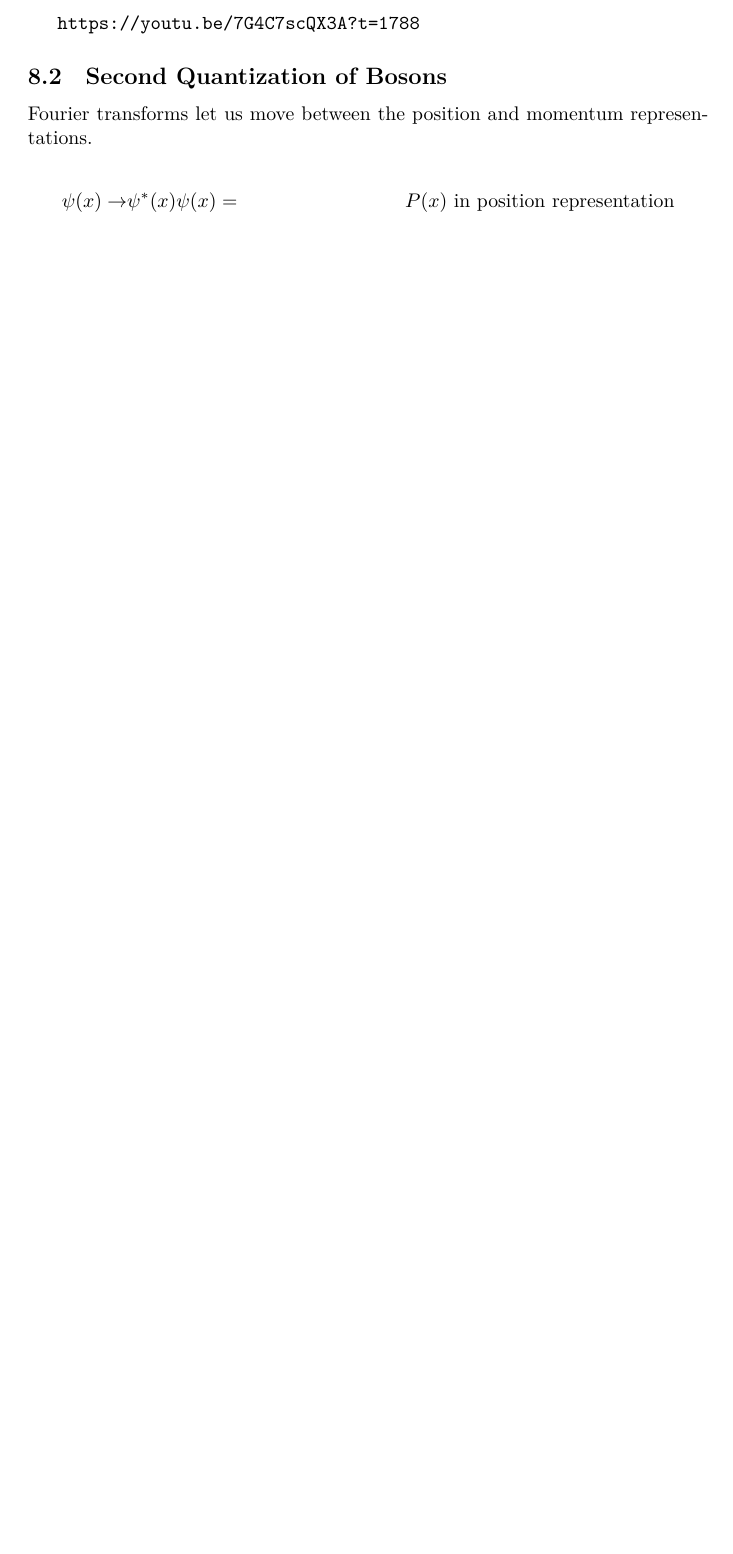
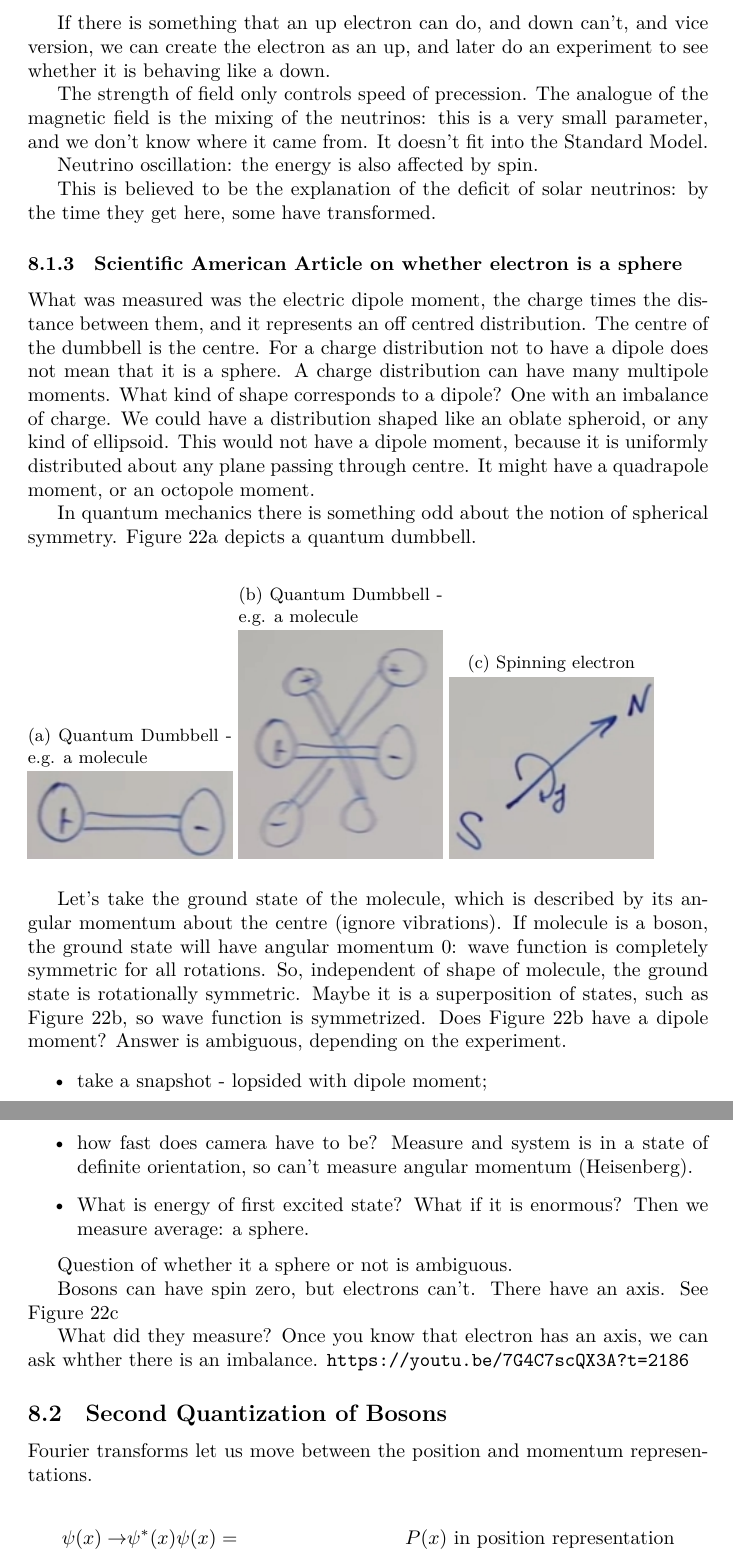
Before and after one commit to weka511/complexity, a LaTeX paper (tm/aqm.tex): part of page 48 of 59 before the commit and two parts of pages 48 and 49 of 60 after it, the two joined at a grey line, cut at the place of the change, the shorter picture padded with empty space. Compiled offline with XeLaTeX.

Commit message:
Continue review of lecture 8 - sphericity of electron

```diff
--- a/tm/aqm.tex
+++ b/tm/aqm.tex
@@ -1457,9 +1457,46 @@ The eigenstates have slightly different energy because of the magnetic field: we
 	\end{center}
 \end{figure}
 
-
-
-\url{https://youtu.be/7G4C7scQX3A?t=1788}
+If there is something that an up electron can do, and down can't, and vice version, we can create the electron as an up, and later do an experiment to see whether it is behaving like a down.
+
+The strength of field only controls speed of precession. The analogue of the magnetic field is the mixing of the neutrinos: this is a very small parameter, and we don't know where it came from. It doesn't fit into the Standard Model.
+
+Neutrino oscillation: the energy is also affected by spin.
+
+This is believed to be the explanation of the deficit of solar neutrinos: by the time they get here, some have transformed.
+
+\subsubsection{Scientific American Article on whether electron is a sphere}
+
+What was measured was the electric dipole moment, the charge times the distance between them, and it represents an off centred distribution. The centre of the dumbbell is the centre. For a charge distribution not to have a dipole does not mean that it is a sphere. A charge distribution can have many multipole moments. What kind of shape corresponds to a dipole? One with an imbalance of charge. We could have a distribution shaped like an oblate spheroid, or any kind of ellipsoid. This would not have a dipole moment, because it is uniformly distributed about any plane passing through centre. It might have a quadrapole moment, or an octopole moment.
+
+In quantum mechanics there is something odd about  the notion of spherical symmetry. Figure \ref{fig:aqm-8-qm-dumbbell} depicts a quantum dumbbell.
+\begin{figure}[H]
+	\begin{subfigure}{0.3\textwidth}
+		\caption{Quantum Dumbbell - e.g. a molecule}\label{fig:aqm-8-qm-dumbbell}
+		\includegraphics[width=\textwidth]{aqm-8-qm-dumbbell}
+	\end{subfigure}
+	\begin{subfigure}{0.3\textwidth}
+		\caption{Quantum Dumbbell - e.g. a molecule}\label{fig:aqm-8-qm-dumbbell-superposition}
+		\includegraphics[width=\textwidth]{aqm-8-qm-dumbbell-superposition}
+	\end{subfigure}
+	\begin{subfigure}{0.3\textwidth}
+		\caption{Spinning electron}\label{fig:aqm-8-electron-spin}
+		\includegraphics[width=\textwidth]{aqm-8-electron-spin}
+	\end{subfigure}
+\end{figure}
+Let's take the ground state of the molecule, which is described by its angular momentum about the centre (ignore vibrations). If molecule is a boson, the ground state will have angular momentum $0$: wave function is completely symmetric for all rotations. So, independent of shape of molecule, the ground state is rotationally symmetric. Maybe it is a superposition of states, such as Figure \ref{fig:aqm-8-qm-dumbbell-superposition}, so wave function is symmetrized. Does Figure \ref{fig:aqm-8-qm-dumbbell-superposition} have a dipole moment? Answer is ambiguous, depending on the experiment.
+\begin{itemize}
+	\item take a snapshot - lopsided with dipole moment;
+	\item how fast does camera have to be? Measure and system is in a state of definite orientation, so can't measure angular momentum (Heisenberg).
+	\item What is energy of first excited state? What if it is enormous? Then we measure average: a sphere.
+\end{itemize}
+
+Question of whether it a sphere or not is ambiguous.
+
+Bosons can have spin zero, but electrons can't. There have an axis. See Figure \ref{fig:aqm-8-electron-spin}
+
+What did they measure? Once you know that electron has an axis, we can ask whther there is an imbalance.
+\url{https://youtu.be/7G4C7scQX3A?t=2186}
 
 \subsection{Second Quantization of Bosons}
 
```
Also changed, not shown: tm/figs/aqm-8-electron-spin.jpg (added), tm/figs/aqm-8-qm-dumbbell-superposition.jpg (added), tm/figs/aqm-8-qm-dumbbell.jpg (added).
